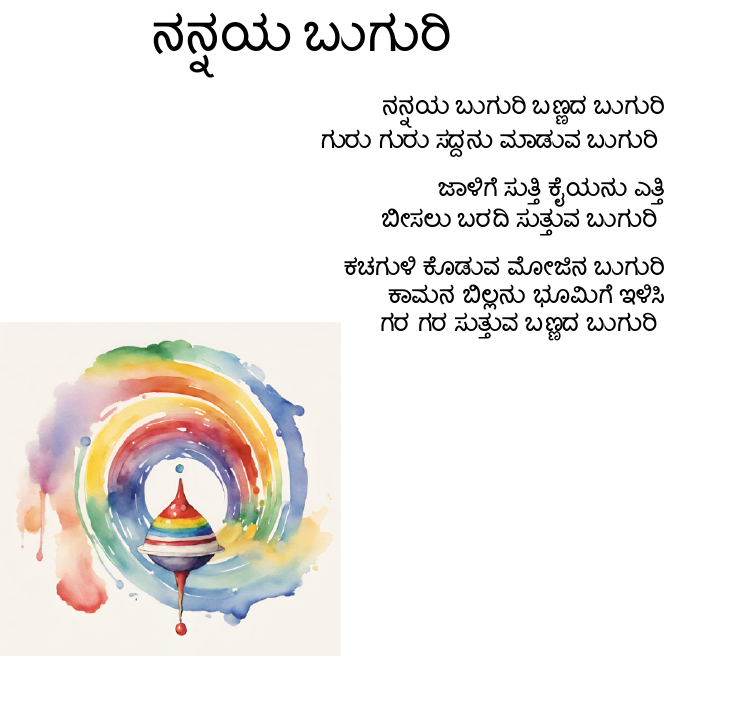
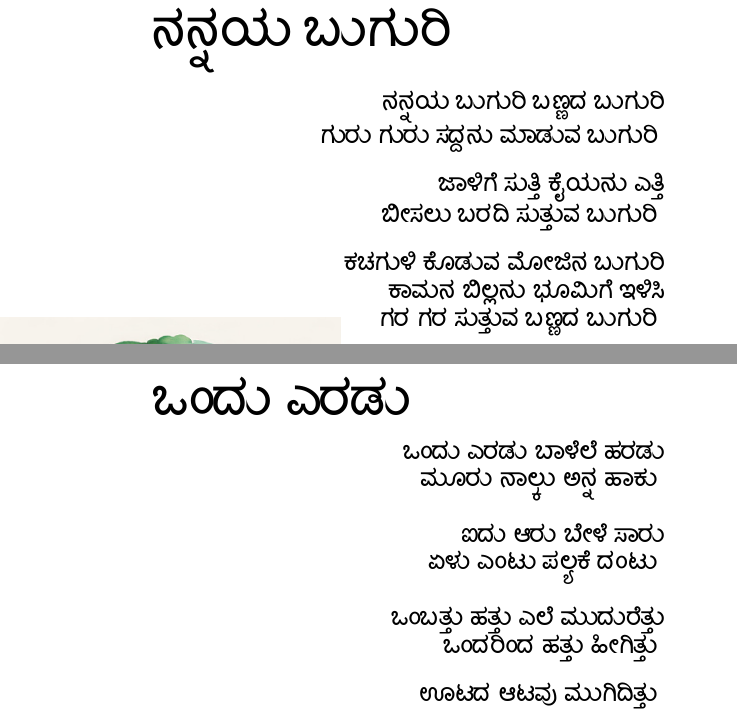
Before and after one commit to moosemaniam/Kannada_Makkala_Padyagalu, a LaTeX document (main.tex, which reads page3-ondu-eradu-baalele-haradu.tex): part of page 3 of 3 before the commit and two parts of pages 3 and 4 of 4 after it, the two joined at a grey line, cut so that both start at the same text. Compiled offline with XeLaTeX.

Commit message:
Ondu Eradu Balele Haradu

```diff
--- a/main.tex
+++ b/main.tex
@@ -28,4 +28,6 @@
 \subfile{page1-Bannada-tagadina-tuttoori}
 \newpage
 \subfile{page2-Nannaya-Buguri}
+\newpage
+\subfile{page3-ondu-eradu-baalele-haradu}
 \end{document}
--- /dev/null
+++ b/page3-ondu-eradu-baalele-haradu.tex
@@ -0,0 +1,27 @@
+\documentclass[main.tex]{subfiles}
+\begin{document}
+{\Huge {ಒಂದು ಎರಡು}
+\large
+\begin{poem}
+  \raggedleft
+  \begin{stanza}
+    ಒಂದು ಎರಡು ಬಾಳೆಲೆ ಹರಡು \verseline
+    ಮೂರು ನಾಲ್ಕು ಅನ್ನ ಹಾಕು
+  \end{stanza}
+  \begin{stanza}
+    ಐದು ಆರು ಬೇಳೆ ಸಾರು \verseline
+    ಏಳು ಎಂಟು ಪಲ್ಯಕೆ ದಂಟು
+  \end{stanza}
+  \begin{stanza}
+    ಒಂಬತ್ತು ಹತ್ತು ಎಲೆ ಮುದುರೆತ್ತು \verseline
+    ಒಂದರಿಂದ ಹತ್ತು ಹೀಗಿತ್ತು
+  \end{stanza}
+  \begin{stanza}
+    ಊಟದ ಆಟವು ಮುಗಿದಿತ್ತು
+  \end{stanza}
+  \end{poem}
+\raggedleft
+% Add the image as an overlay
+%%TODO
+}
+\end{document}
```
Also changed, not shown: CONTRIBUTE.md (added, +5 -0 lines), main.pdf.
